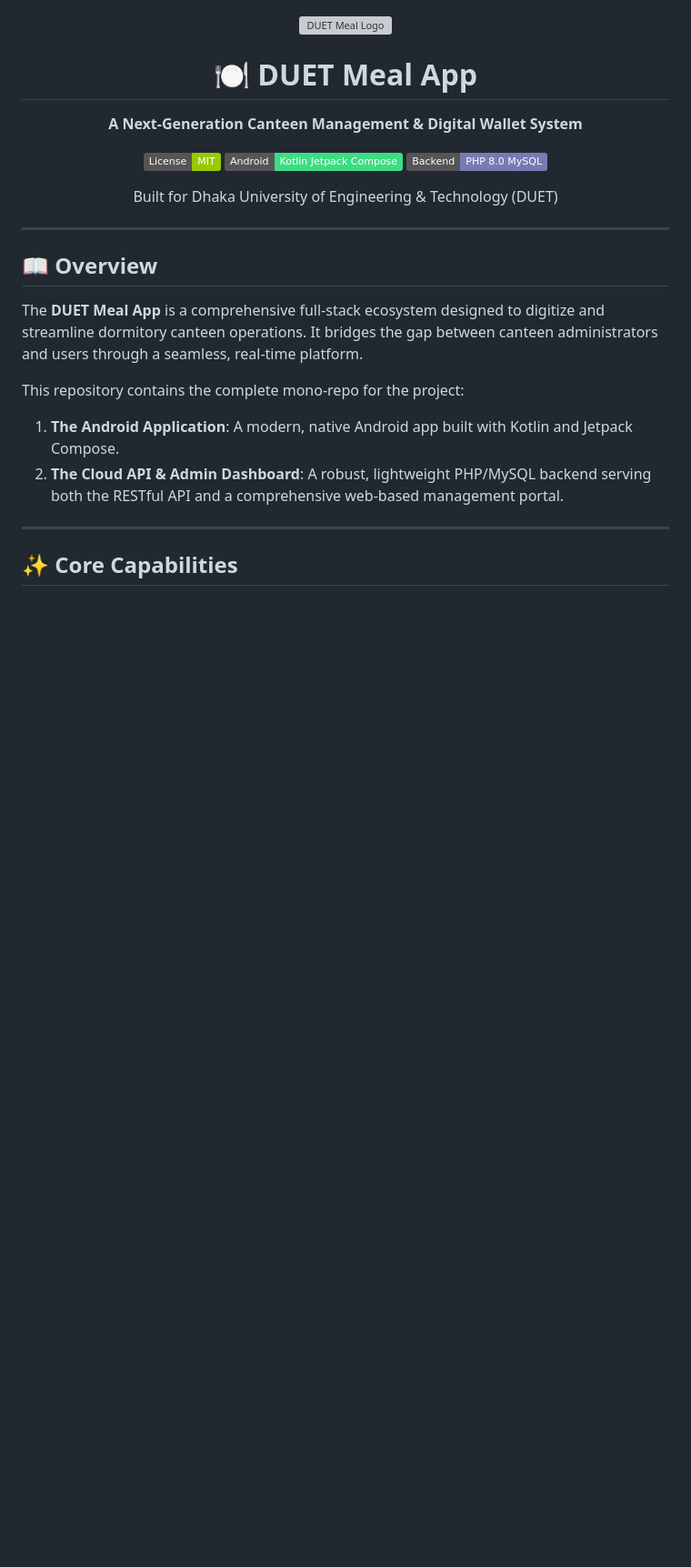
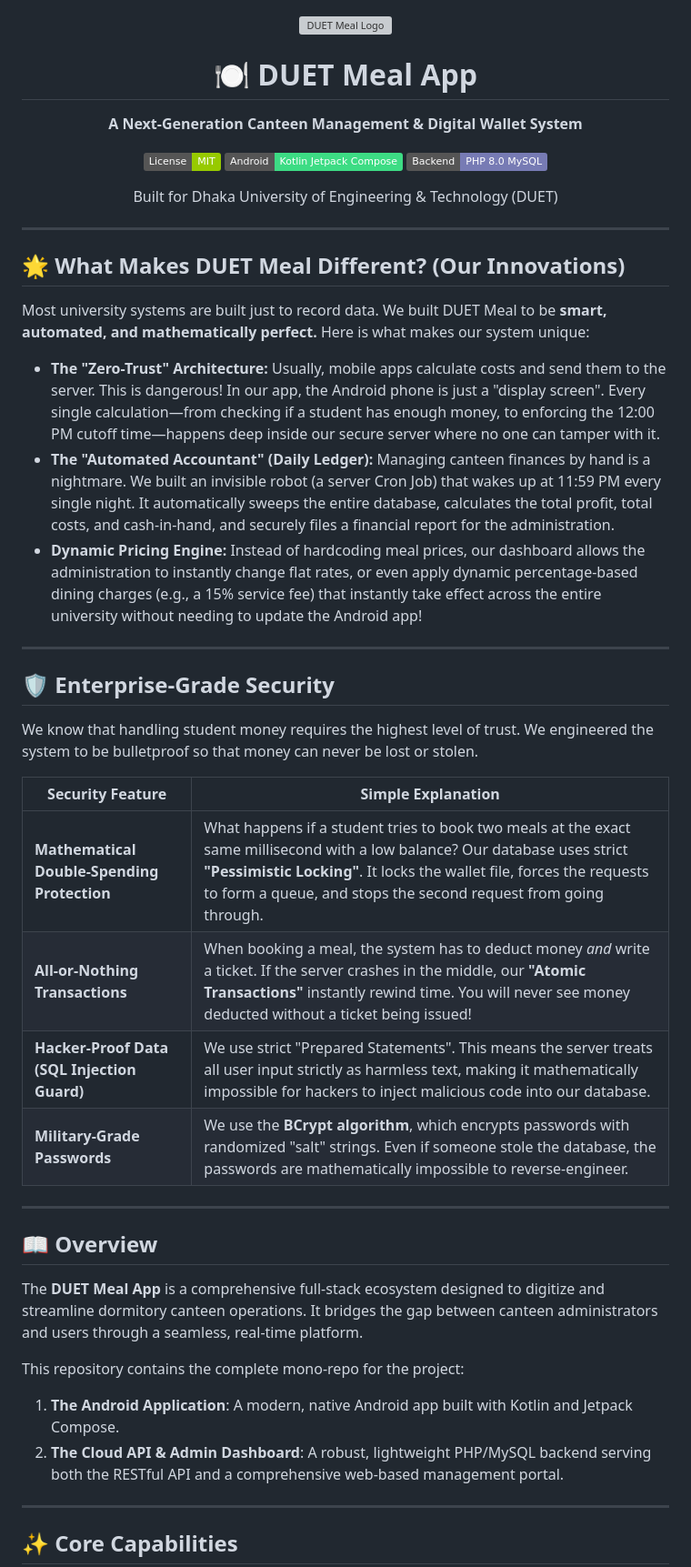
Before and after one commit to apueasy2-cmyk/DuetMeal, a Markdown page: README.md, the part around the change. Shown at 91% size. Rendered like a GitHub page; badges without logos; blank space fills up the shorter version; grey boxes are pictures that could not be loaded.

Commit message:
docs: Add presentation material for Innovations and Security

```diff
--- a/README.md
+++ b/README.md
@@ -12,6 +12,29 @@
     Built for Dhaka University of Engineering & Technology (DUET)
   </p>
 </div>
+
+---
+
+## 🌟 What Makes DUET Meal Different? (Our Innovations)
+
+Most university systems are built just to record data. We built DUET Meal to be **smart, automated, and mathematically perfect.** Here is what makes our system unique:
+
+- **The "Zero-Trust" Architecture:** Usually, mobile apps calculate costs and send them to the server. This is dangerous! In our app, the Android phone is just a "display screen". Every single calculation—from checking if a student has enough money, to enforcing the 12:00 PM cutoff time—happens deep inside our secure server where no one can tamper with it.
+- **The "Automated Accountant" (Daily Ledger):** Managing canteen finances by hand is a nightmare. We built an invisible robot (a server Cron Job) that wakes up at 11:59 PM every single night. It automatically sweeps the entire database, calculates the total profit, total costs, and cash-in-hand, and securely files a financial report for the administration.
+- **Dynamic Pricing Engine:** Instead of hardcoding meal prices, our dashboard allows the administration to instantly change flat rates, or even apply dynamic percentage-based dining charges (e.g., a 15% service fee) that instantly take effect across the entire university without needing to update the Android app!
+
+---
+
+## 🛡️ Enterprise-Grade Security
+
+We know that handling student money requires the highest level of trust. We engineered the system to be bulletproof so that money can never be lost or stolen.
+
+| Security Feature | Simple Explanation |
+|------------------|--------------------|
+| **Mathematical Double-Spending Protection** | What happens if a student tries to book two meals at the exact same millisecond with a low balance? Our database uses strict **"Pessimistic Locking"**. It locks the wallet file, forces the requests to form a queue, and stops the second request from going through. |
+| **All-or-Nothing Transactions** | When booking a meal, the system has to deduct money *and* write a ticket. If the server crashes in the middle, our **"Atomic Transactions"** instantly rewind time. You will never see money deducted without a ticket being issued! |
+| **Hacker-Proof Data (SQL Injection Guard)** | We use strict "Prepared Statements". This means the server treats all user input strictly as harmless text, making it mathematically impossible for hackers to inject malicious code into our database. |
+| **Military-Grade Passwords** | We use the **BCrypt algorithm**, which encrypts passwords with randomized "salt" strings. Even if someone stole the database, the passwords are mathematically impossible to reverse-engineer. |
 
 ---
 
```
